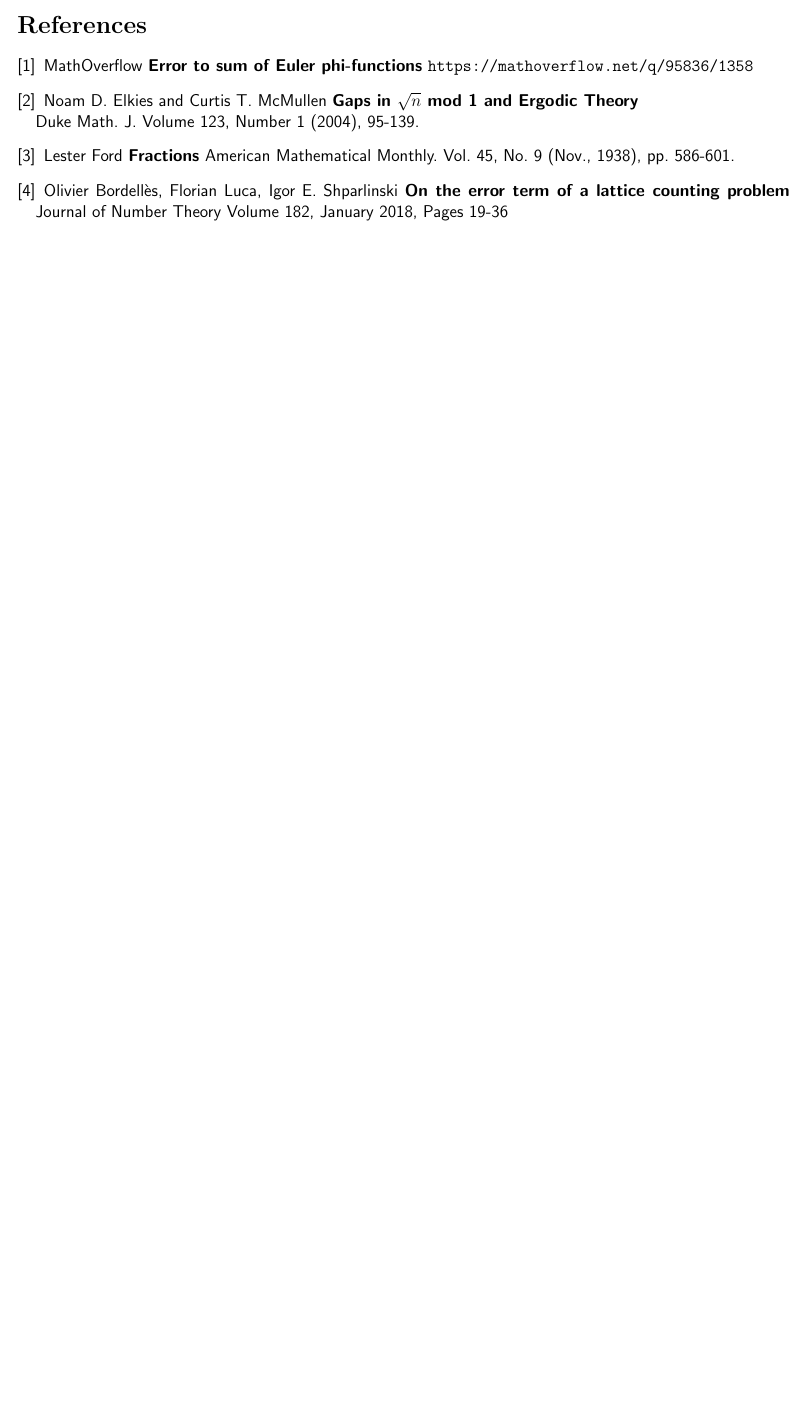
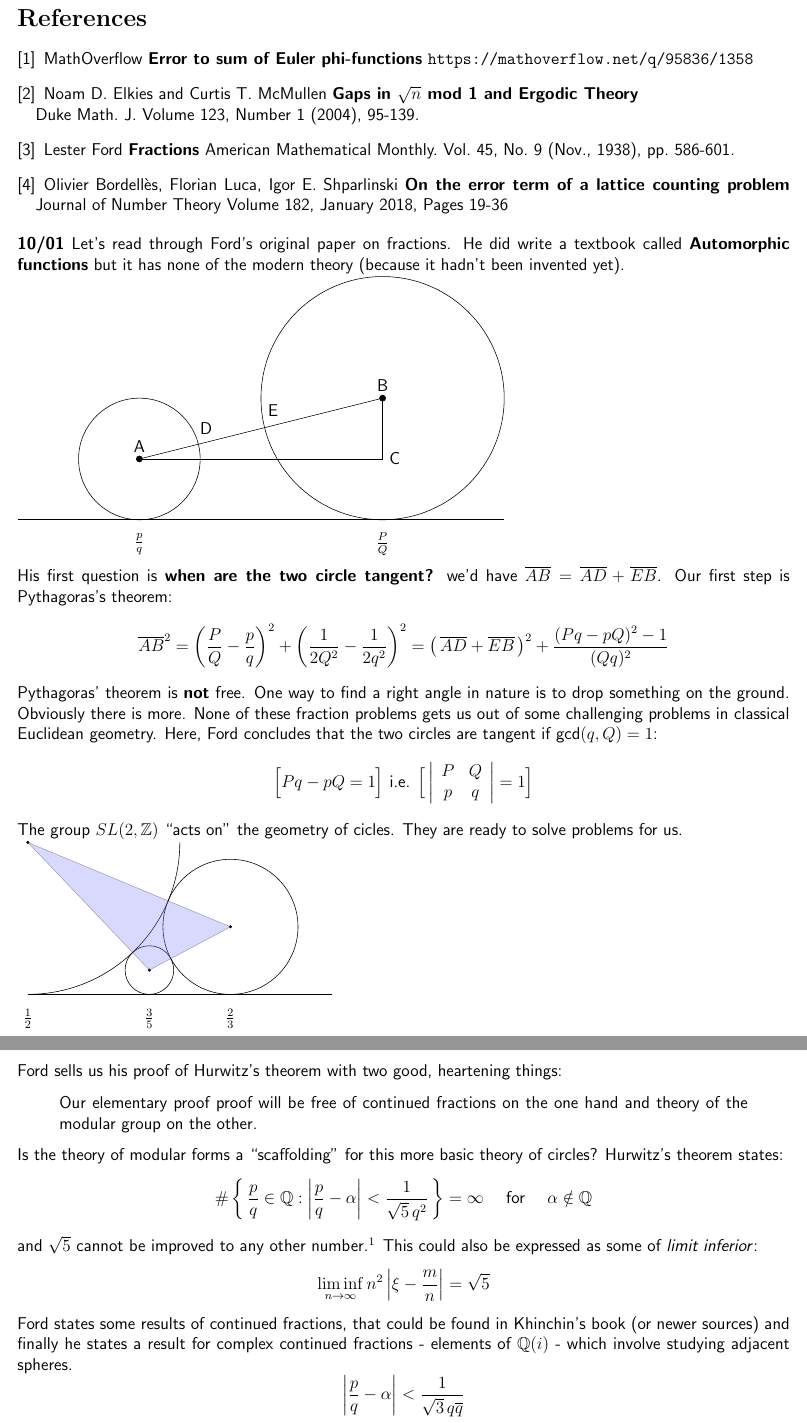
Before and after one commit to mango314/math-blog, a LaTeX document (2017/092917-fractions.tex): part of page 4 of 4 before the commit and two parts of pages 5 and 6 of 6 after it, the two joined at a grey line, cut so that both start at the same text, the shorter picture padded with empty space. Compiled offline with pdfLaTeX.

Commit message:
circular reasoning

```diff
--- a/2017/092917-fractions.tex
+++ b/2017/092917-fractions.tex
@@ -80,5 +82,62 @@ From 1938, showing Markov's theorem that $\alpha \notin \mathbb{Q}$ implies that
 \item Olivier Bordell\`{e}s, Florian Luca, Igor E. Shparlinski \textbf{On the error term of a lattice counting problem} Journal of Number Theory Volume 182, January 2018, Pages 19-36
 \end{thebibliography}
 
+\noindent \textbf{10/01} Let's read through Ford's original paper on fractions. He did write a textbook called \textbf{Automorphic functions} but it has none of the modern theory (because it hadn't been invented yet). \\
+\begin{tikzpicture}[scale=3]
+\draw (0,0)--(4,0);
+\draw (1,0.5) circle (0.5);
+\draw (3,1) circle (1);
+\node at (1,-0.2) {$\frac{p}{q}$};
+\node at (3,-0.2) {$\frac{P}{Q}$};
+\draw[fill=black] (1, 0.5) circle (0.025);
+\draw[fill=black] (3,   1) circle (0.025);
+\draw (1,0.5)--(3,1);
+\draw (1,0.5)--(3,0.5);
+\draw (3,0.5)--(3,1);
+\node at (1, 0.5+0.1) {A};
+\node at (3, 1+0.1) {B};
+\node at (3+0.1,0.5) {C};
+\node at (1+0.55, 0.5+0.25) {D};
+\node at (2.1, 0.9) {E};
+\end{tikzpicture} \\
+His first question is \textbf{when are the two circle tangent?}  we'd have $\overline{AB} = \overline{AD} + \overline{EB} $.  Our first step is Pythagoras's theorem:
+$$ \overline{AB}^2 = \left( \frac{P}{Q} - \frac{p}{q} \right)^2
++ \left( \frac{1}{2Q^2}  - \frac{1}{2q^2}\right)^2
+ = \big(\,\overline{AD} + \overline{EB}\,\big)^2 + \frac{(Pq - pQ)^2-1}{(Qq)^2} $$
+Pythagoras' theorem is \textbf{not} free.  One way to find a right angle in nature is to drop something on the ground.  Obviously there is more.  None of these fraction problems gets us out of some challenging problems in classical Euclidean geometry.  Here, Ford concludes that the two circles are tangent if $ \text{gcd}(q,Q) = 1$:
+$$ \Big[Pq - pQ = 1\Big]  \text{ i.e. } \Big[ \left|
+\begin{array}{cc} P & Q \\ p & q \end{array} \right|  = 1 \Big] $$
+The group $SL(2, \mathbb{Z})$ ``acts on" the geometry of cicles.  They are ready to solve problems for us.
+\\
+\begin{tikzpicture}[scale=30]
+\draw (0.5,0)--(0.75,0);
+
+\draw (3/5,1/5/5/2) circle (1/5/5/2);
+\node at (3/5,-0.02) {$\frac{3}{5}$};
+\draw[fill=black] (3/5,1/5/5/2) circle (0.001);
+
+\draw (2/3,1/3/3/2) circle (1/3/3/2);
+\node at (2/3,-0.02) {$\frac{2}{3}$};
+\draw[fill=black] (2/3,1/3/3/2) circle (0.001);
 
 
+\draw (1/2,0) arc (-90:0:1/2/2/2);
+\node at (1/2,-0.02) {$\frac{1}{2}$};
+\draw[fill=black] (1/2,1/2/2/2) circle (0.001);
+
+\draw[fill=blue!50!white, opacity=0.3] (3/5,1/5/5/2)--(2/3,1/3/3/2)--(1/2,1/2/2/2)--cycle;
+\end{tikzpicture}
+
+\newpage
+
+\noindent Ford sells us his proof of Hurwitz's theorem with two good, heartening things:
+\begin{quotation} \noindent
+Our elementary proof proof will be free of continued fractions on the one hand and theory of the modular group on the other.
+\end{quotation}
+Is the theory of modular forms a ``scaffolding" for this more basic theory of circles?  Hurwitz's theorem states:
+$$\# \left\{ \, \frac{p}{q} \in \mathbb{Q} : \left| \frac{p}{q} - \alpha \right| < \frac{1}{\sqrt{5} \, q^2 } \, \right\} =\infty \quad\text{ for }\quad \alpha \notin \mathbb{Q} $$
+and $\sqrt{5}$ cannot be improved to any other number.\footnote{This is the beginning of the Markoff spectrum. The next number is $\sqrt{8}$. There is an excellent discussion by Carlos Matheus \texttt{https://matheuscmss.wordpress.com/2017/04/05/new-numbers-in-m-l/}.}  This could also be expressed as some of \textit{limit inferior}:
+$$ \liminf_{n \to \infty}  n^2 \left| \xi - \frac{m}{n} \right| = \sqrt{5}$$
+Ford states some results of continued fractions, that could be found in Khinchin's book (or newer sources) and finally he states a result for complex continued fractions - elements of $\mathbb{Q}(i)$ - which involve studying adjacent spheres.
+$$\left| \frac{p}{q} - \alpha \right| < \frac{1}{\sqrt{3} \, q \overline{q}}$$
+For complex numbers Hurwitz's theorem has $k = \sqrt{3}$ (and no elementary proof, as of 1938). \\  \\
@@ -85 +180,2 @@ From 1938, showing Markov's theorem that $\alpha \notin \mathbb{Q}$ implies that
+\end{thebibliography}
 \end{document}
```
Also changed, not shown: 2017/092917-fractions.pdf, 2017/092917-fractions.tex (38 more changed lines).
